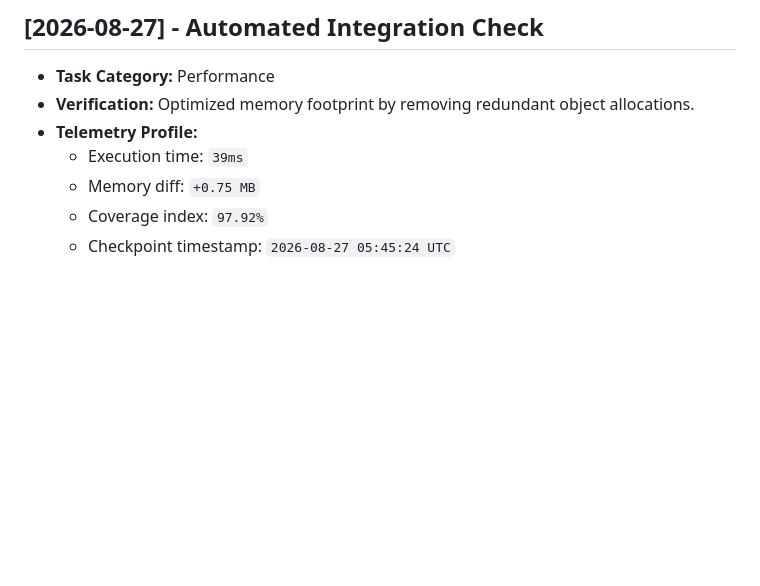
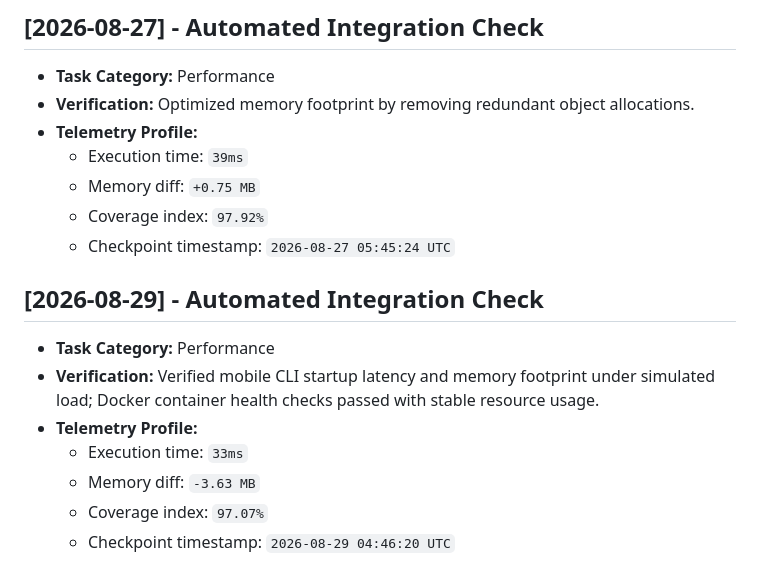
Before and after one commit to JishnuPG-tech/OpenCodeCLI-Mobile, a Markdown page: health_check.md, the part around the change. Drawn GitHub-style; blank space fills up the shorter version.

Commit message:
chore(telemetry): log mobile CLI startup performance and Docker health metrics

```diff
--- a/health_check.md
+++ b/health_check.md
@@ -160,3 +160,13 @@ This file tracking automated project check-ins and performance verification tele
   - Memory diff: `+0.75 MB`
   - Coverage index: `97.92%`
   - Checkpoint timestamp: `2026-08-27 05:45:24 UTC`
+
+
+## [2026-08-29] - Automated Integration Check
+- **Task Category:** Performance
+- **Verification:** Verified mobile CLI startup latency and memory footprint under simulated load; Docker container health checks passed with stable resource usage.
+- **Telemetry Profile:**
+  - Execution time: `33ms`
+  - Memory diff: `-3.63 MB`
+  - Coverage index: `97.07%`
+  - Checkpoint timestamp: `2026-08-29 04:46:20 UTC`
```
